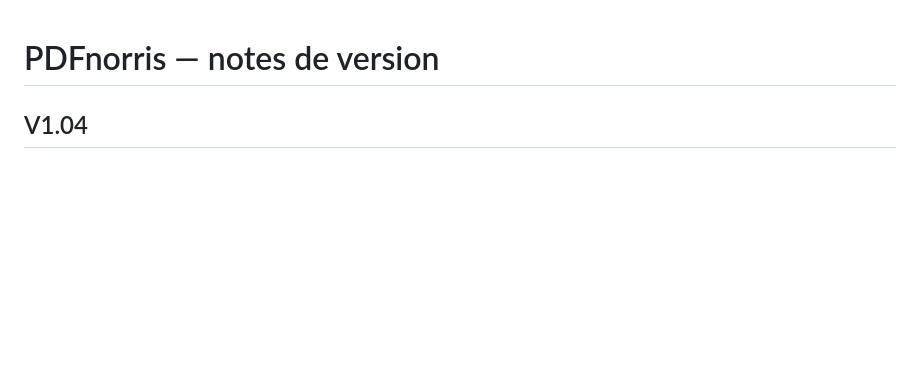
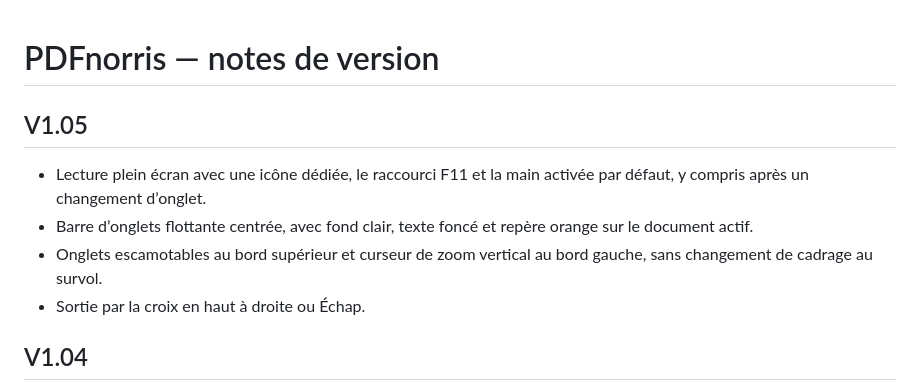
Before and after one commit to jossmair/PDFnorris, a Markdown page: CHANGELOG.md, the part around the change. GitHub-like rendering; blank space fills up the shorter version.

```diff
--- a/CHANGELOG.md
+++ b/CHANGELOG.md
@@ -1,4 +1,11 @@
 # PDFnorris — notes de version
+
+## V1.05
+
+- Lecture plein écran avec une icône dédiée, le raccourci F11 et la main activée par défaut, y compris après un changement d’onglet.
+- Barre d’onglets flottante centrée, avec fond clair, texte foncé et repère orange sur le document actif.
+- Onglets escamotables au bord supérieur et curseur de zoom vertical au bord gauche, sans changement de cadrage au survol.
+- Sortie par la croix en haut à droite ou Échap.
 
 ## V1.04
 
```
Also changed, not shown: README.md (+14 -10 lines), VALIDATION.md (+8 -0 lines), assets/icons-4k.png, 11 other files.
